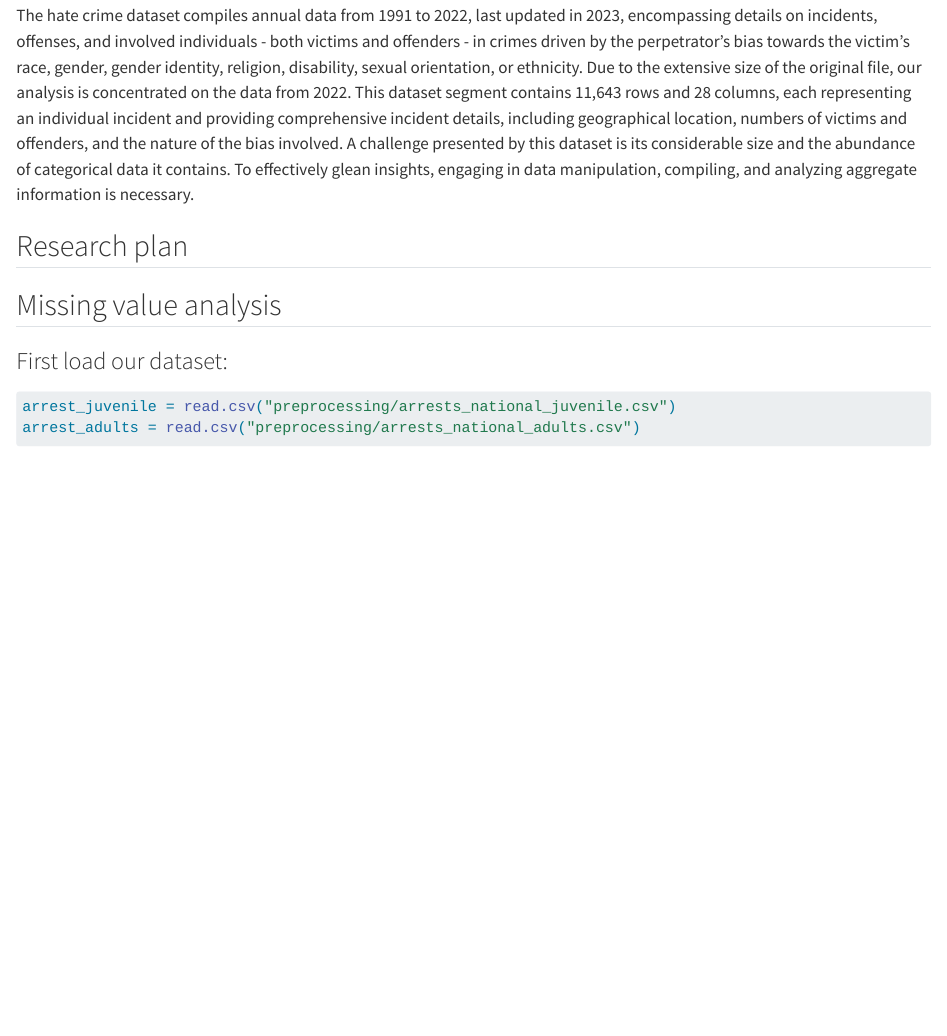
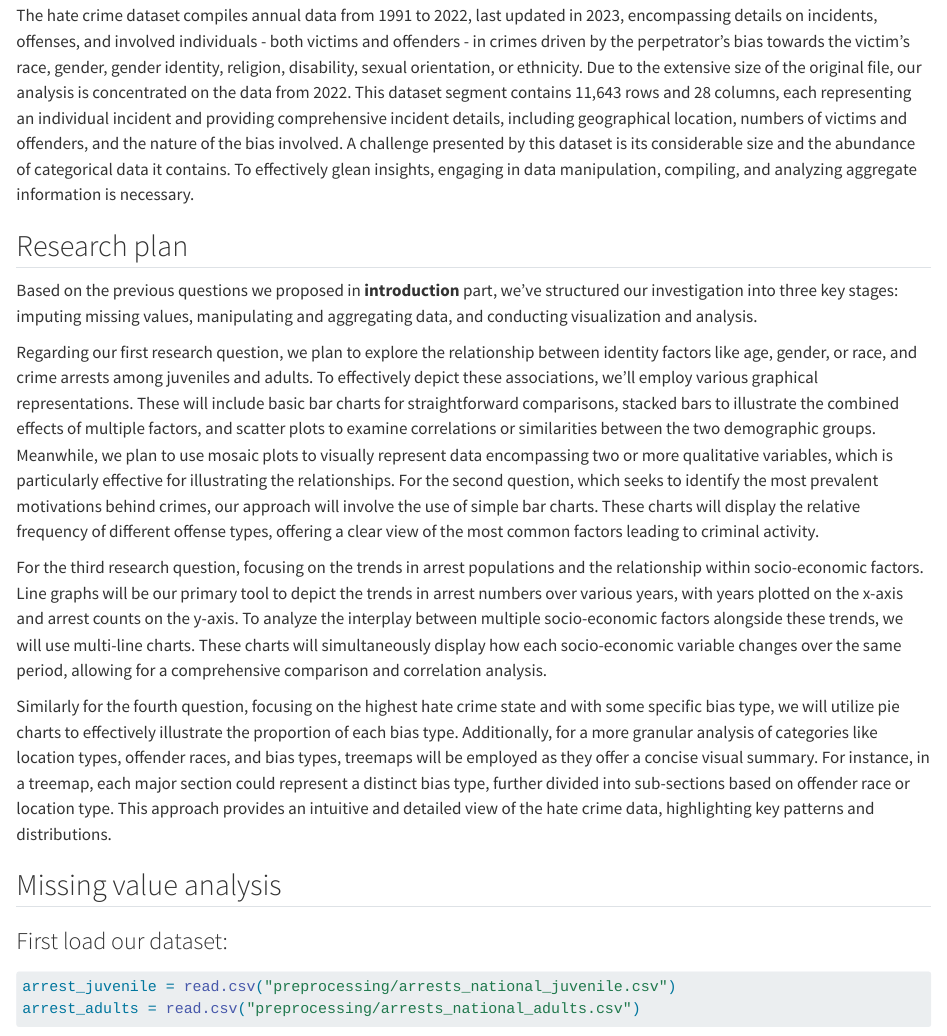
Before and after one commit to lineup30min/Crime_USA, a Quarto document (data.qmd): the page in a window 1100 px wide, from 760 px down. Rendered offline with R 4.5, knitr and Pandoc in place of Quarto, with nearby package versions; some code elsewhere in the file could not run offline.

Commit message:
research plan finished

```diff
--- a/data.qmd
+++ b/data.qmd
@@ -13,7 +13,14 @@ Similar to 2.1-1, this dataset records the monthly count of juvenile arrests for
 The hate crime dataset compiles annual data from 1991 to 2022, last updated in 2023, encompassing details on incidents, offenses, and involved individuals - both victims and offenders - in crimes driven by the perpetrator's bias towards the victim's race, gender, gender identity, religion, disability, sexual orientation, or ethnicity. Due to the extensive size of the original file, our analysis is concentrated on the data from 2022. This dataset segment contains 11,643 rows and 28 columns, each representing an individual incident and providing comprehensive incident details, including geographical location, numbers of victims and offenders, and the nature of the bias involved. A challenge presented by this dataset is its considerable size and the abundance of categorical data it contains. To effectively glean insights, engaging in data manipulation, compiling, and analyzing aggregate information is necessary.
 
 ## Research plan
+Based on the previous questions we proposed in **introduction** part, we've structured our investigation into three key stages: imputing missing values, manipulating and aggregating data, and conducting visualization and analysis.
 
+Regarding our first research question, we plan to explore the relationship between identity factors like age, gender, or race, and crime arrests among juveniles and adults. To effectively depict these associations, we'll employ various graphical representations. These will include basic bar charts for straightforward comparisons, stacked bars to illustrate the combined effects of multiple factors, and scatter plots to examine correlations or similarities between the two demographic groups. Meanwhile, we plan to use mosaic plots to visually represent data encompassing two or more qualitative variables, which is particularly effective for illustrating the relationships.
+For the second question, which seeks to identify the most prevalent motivations behind crimes, our approach will involve the use of simple bar charts. These charts will display the relative frequency of different offense types, offering a clear view of the most common factors leading to criminal activity.
+
+For the third research question, focusing on the trends in arrest populations and the relationship within socio-economic factors. Line graphs will be our primary tool to depict the trends in arrest numbers over various years, with years plotted on the x-axis and arrest counts on the y-axis. To analyze the interplay between multiple socio-economic factors alongside these trends, we will use multi-line charts. These charts will simultaneously display how each socio-economic variable changes over the same period, allowing for a comprehensive comparison and correlation analysis.
+
+Similarly for the fourth question, focusing on the highest hate crime state and with some specific bias type, we will utilize pie charts to effectively illustrate the proportion of each bias type. Additionally, for a more granular analysis of categories like location types, offender races, and bias types, treemaps will be employed as they offer a concise visual summary. For instance, in a treemap, each major section could represent a distinct bias type, further divided into sub-sections based on offender race or location type. This approach provides an intuitive and detailed view of the hate crime data, highlighting key patterns and distributions.
 
 ## Missing value analysis
 
```
Also changed, not shown: docs/search.json, 5 other files.
